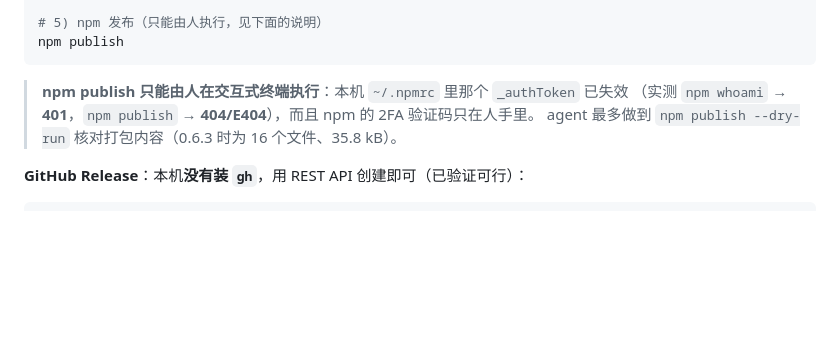
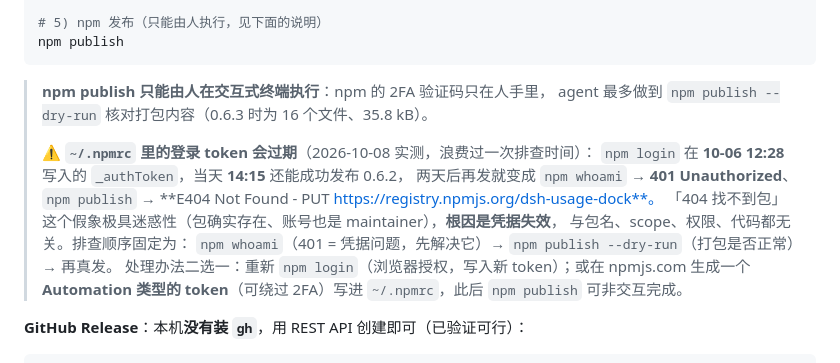
Before and after one commit to Slacom/dsh-usage-dock, a Markdown page: AGENTS.md, the part around the change. Drawn GitHub-style; blank space fills up the shorter version.

Commit message:
docs: record that npm login tokens expire (401 whoami / E404 publish) and how to fix it

````diff
--- a/AGENTS.md
+++ b/AGENTS.md
@@ -166,9 +166,18 @@ git -C "E:\WorkSpace\DSH\DSH Usage Dock" push origin v0.6.4
 npm publish
 ```
 
-> **npm publish 只能由人在交互式终端执行**：本机 `~/.npmrc` 里那个 `_authToken` 已失效
-> （实测 `npm whoami` → **401**，`npm publish` → **404/E404**），而且 npm 的 2FA 验证码只在人手里。
+> **npm publish 只能由人在交互式终端执行**：npm 的 2FA 验证码只在人手里，
 > agent 最多做到 `npm publish --dry-run` 核对打包内容（0.6.3 时为 16 个文件、35.8 kB）。
+>
+> ⚠️ **`~/.npmrc` 里的登录 token 会过期**（2026-10-08 实测，浪费过一次排查时间）：
+> `npm login` 在 **10-06 12:28** 写入的 `_authToken`，当天 **14:15** 还能成功发布 0.6.2，
+> 两天后再发就变成 `npm whoami` → **401 Unauthorized**、`npm publish` → **E404 Not Found - PUT
+> https://registry.npmjs.org/dsh-usage-dock**。
+> 「404 找不到包」这个假象极具迷惑性（包确实存在、账号也是 maintainer），**根因是凭据失效**，
+> 与包名、scope、权限、代码都无关。排查顺序固定为：
+> `npm whoami`（401 = 凭据问题，先解决它）→ `npm publish --dry-run`（打包是否正常）→ 再真发。
+> 处理办法二选一：重新 `npm login`（浏览器授权，写入新 token）；或在 npmjs.com 生成一个
+> **Automation 类型的 token**（可绕过 2FA）写进 `~/.npmrc`，此后 `npm publish` 可非交互完成。
 
 **GitHub Release**：本机**没有装 `gh`**，用 REST API 创建即可（已验证可行）：
 
````
